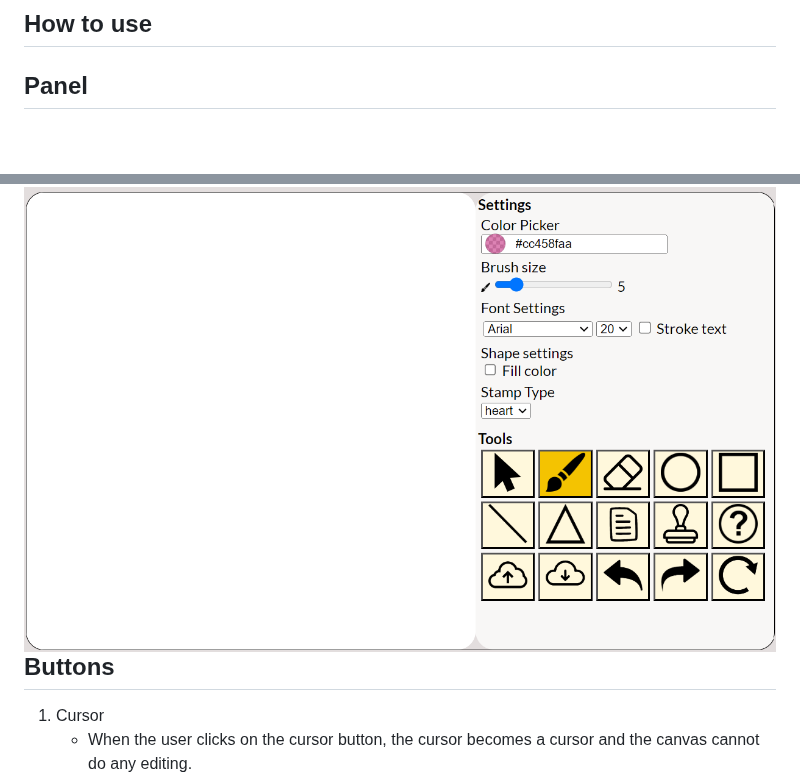
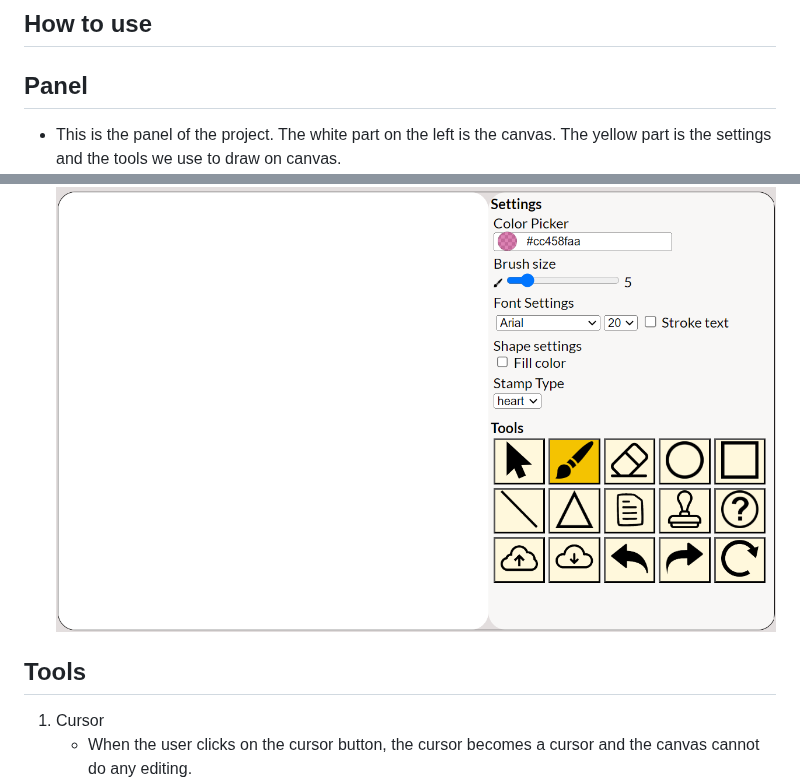
Before and after one commit to daisyliu0225/Software_HW1, a Markdown page: README.md, 2 parts joined by grey strips. GitHub-like rendering; blank space fills up the shorter version.

```diff
--- a/README.md
+++ b/README.md
@@ -30,8 +30,10 @@ The program is written by daisyliu0225.
 ## How to use
 Panel
 -
+- This is the panel of the project. The white part on the left is the canvas. The yellow part is the settings and the tools we use to draw on canvas.
 ![panel](readme/panel.png)<br>
-Buttons
+
+Tools
 -
 1. Cursor
    - When the user clicks on the cursor button, the cursor becomes a cursor and the canvas cannot do any editing.<br>
```
